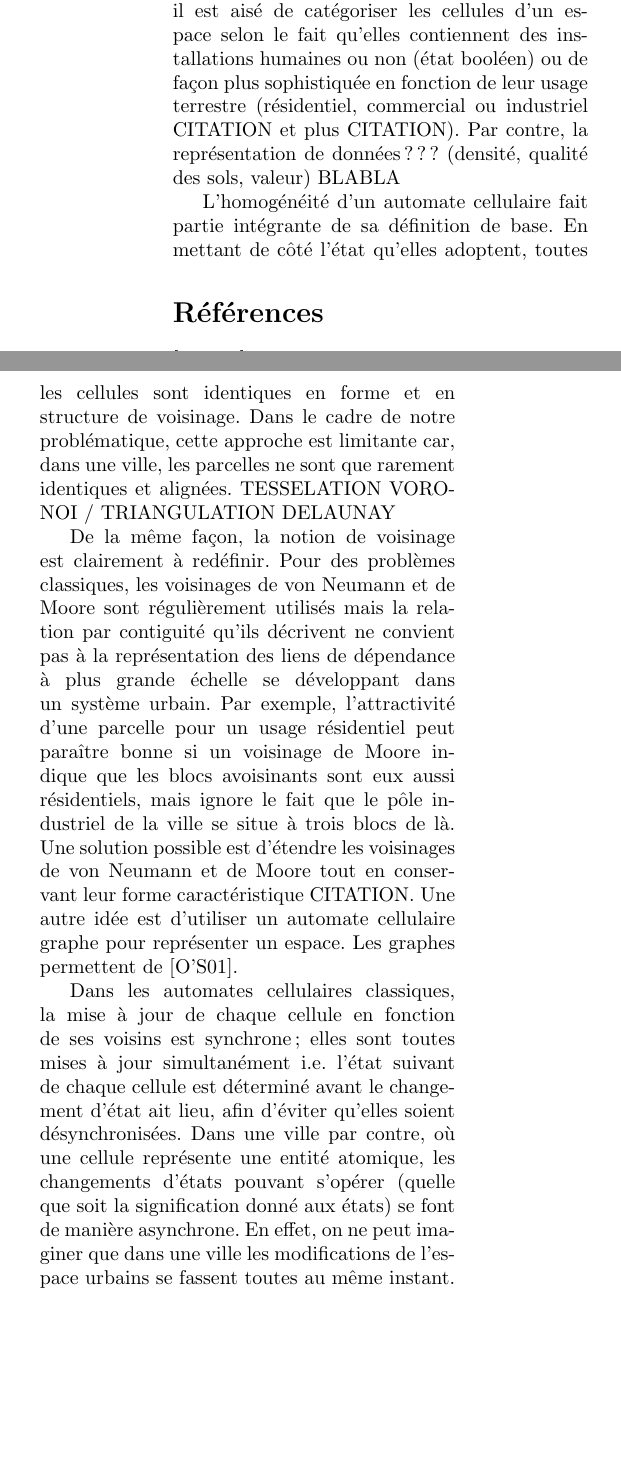
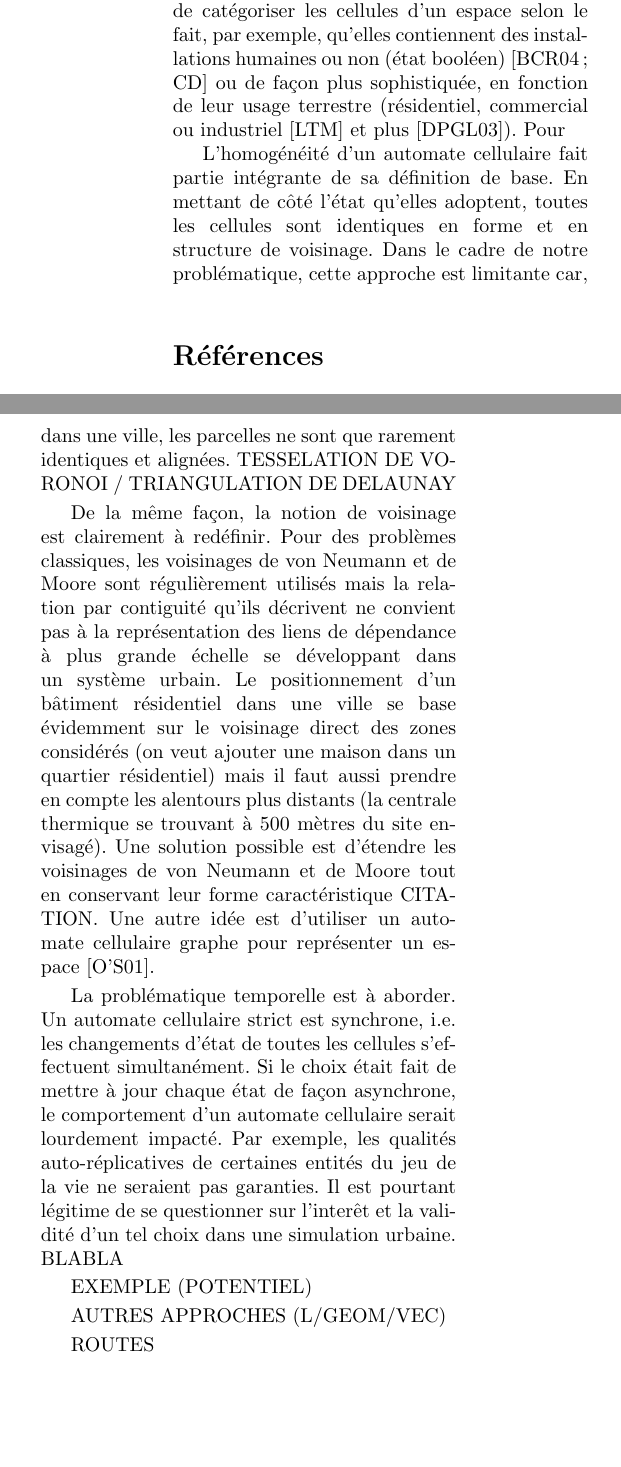
Before and after one commit to merwaaan/city, a LaTeX paper (doc/rapport.tex): two parts of the columns of page 2 of 3, joined at a grey line, cut so that both start at the same text, the shorter picture padded with empty space. The pictures show the PDF file doc/rapport.pdf that the author committed with the source.

Commit message:
write state of the art, add figure

```diff
--- a/doc/rapport.tex
+++ b/doc/rapport.tex
@@ -73,3 +77,7 @@ comprenant un ensemble d'automates finis spatialement localisés,
 typiquement sous forme de grille, et interconnectés en fonction de
 leur proximité. Les entrées de chaque automate correspondent alors aux
 états des automates voisins et de fortes relations d'interdépendance
+se dégagent de cette organisation. Le jeu de la vie de Conway en est
+un exemple classique. La simplicité de ses règles, mise en contraste
+avec la variété des résultats produits témoigne de la richesse des
+automates cellulaires CITATION.
@@ -80,3 +84 @@ richesse des automates cellulaires.
 
-Les automates cellulaires ont depuis été largement étudiés et servent
-de support à de nombreuses modélisations de phénomènes biologiques et
@@ -107,29 +111,27 @@ cette caractéristique fait partie intégrante des particularités qui
 confèrent aux automates cellulaires leur simplicité, la description de
 quantités pouvant arborer un large éventail de valeurs est alors
 impossible. Plus concrètement, il est aisé de catégoriser les cellules
-d'un espace selon le fait qu'elles contiennent des installations
-humaines ou non (état booléen) ou de façon plus sophistiquée en
-fonction de leur usage terrestre (résidentiel, commercial ou
-industriel CITATION et plus CITATION). Par contre, la représentation
-de données ??? (densité, qualité des sols, valeur) BLABLA
+d'un espace selon le fait, par exemple, qu'elles contiennent des
+installations humaines ou non (état booléen)
+\cite{Benguigui2004,Cornu} ou de façon plus sophistiquée, en fonction
+de leur usage terrestre (résidentiel, commercial ou industriel
+\cite{Lechner} et plus \cite{Dubos-Paillard203}). Pour
 
 L'homogénéité d'un automate cellulaire fait partie intégrante de sa
 définition de base. En mettant de côté l'état qu'elles adoptent,
 toutes les cellules sont identiques en forme et en structure de
 voisinage. Dans le cadre de notre problématique, cette approche est
 limitante car, dans une ville, les parcelles ne sont que rarement
-identiques et alignées. TESSELATION VORONOI / TRIANGULATION DELAUNAY
+identiques et alignées. TESSELATION DE VORONOI / TRIANGULATION DE
+DELAUNAY
 
 De la même façon, la notion de voisinage est clairement à
 redéfinir. Pour des problèmes classiques, les voisinages de von
 Neumann et de Moore sont régulièrement utilisés mais la relation par
 contiguité qu'ils décrivent ne convient pas à la représentation des
 liens de dépendance à plus grande échelle se développant dans un
-système urbain. Par exemple, l'attractivité d'une parcelle pour un
-usage résidentiel peut paraître bonne si un voisinage de Moore indique
-que les blocs avoisinants sont eux aussi résidentiels, mais ignore le
-fait que le pôle industriel de la ville se situe à trois
-blocs de là. Une solution possible est d'étendre les voisinages de von
-Neumann et de Moore tout en conservant leur forme caractéristique
-CITATION. Une autre idée est d'utiliser un automate cellulaire graphe
-pour représenter un espace. Les graphes permettent de \cite{0'Sullivan2001}.
+système urbain. Le positionnement d'un bâtiment résidentiel dans une
+ville se base évidemment sur le voisinage direct des zones considérés
+(on veut ajouter une maison dans un quartier résidentiel) mais il faut
+aussi prendre en compte les alentours plus distants (la centrale
+thermique se trouvant à 500 mètres du site envisagé). Une solution
@@ -136,13 +141,19 @@ pour représenter un espace. Les graphes permettent de \cite{0'Sullivan2001}.
+espace \cite{0'Sullivan2001}.
 
-Dans les automates cellulaires classiques, la mise à jour de chaque
-cellule en fonction de ses voisins est synchrone; elles sont toutes
-mises à jour simultanément i.e. l'état suivant de chaque cellule est
-déterminé avant le changement d'état ait lieu, afin d'éviter qu'elles
-soient désynchronisées. Dans une ville par contre, où une cellule
-représente une entité atomique, les changements d'états pouvant
-s'opérer (quelle que soit la signification donné aux états) se font de
-manière asynchrone. En effet, on ne peut imaginer que dans une ville
-les modifications de l'espace urbains se fassent toutes au même
-instant.
+La problématique temporelle est à aborder. Un automate cellulaire
+strict est synchrone, i.e. les changements d'état de toutes les
+cellules s'effectuent simultanément. Si le choix était fait de mettre
+à jour chaque état de façon asynchrone, le comportement d'un automate
+cellulaire serait lourdement impacté. Par exemple, les qualités
+auto-réplicatives de certaines entités du jeu de la vie ne seraient
+pas garanties. Il est pourtant légitime de se questionner sur
+l'interêt et la validité d'un tel choix dans une simulation
+urbaine. BLABLA
+
+EXEMPLE (POTENTIEL)
+
+AUTRES APPROCHES (L/GEOM/VEC)
+
+ROUTES
 
 \end{multicols}
@@ -148,0 +177,7 @@ instant.
+    \end{tikzpicture}
+
+  }
+
+  \subfloat[Automate cellulaire graphe]{
+
+    \begin{tikzpicture}
```
Also changed, not shown: doc/rapport.pdf, doc/rapport.tex (79 more changed lines).
